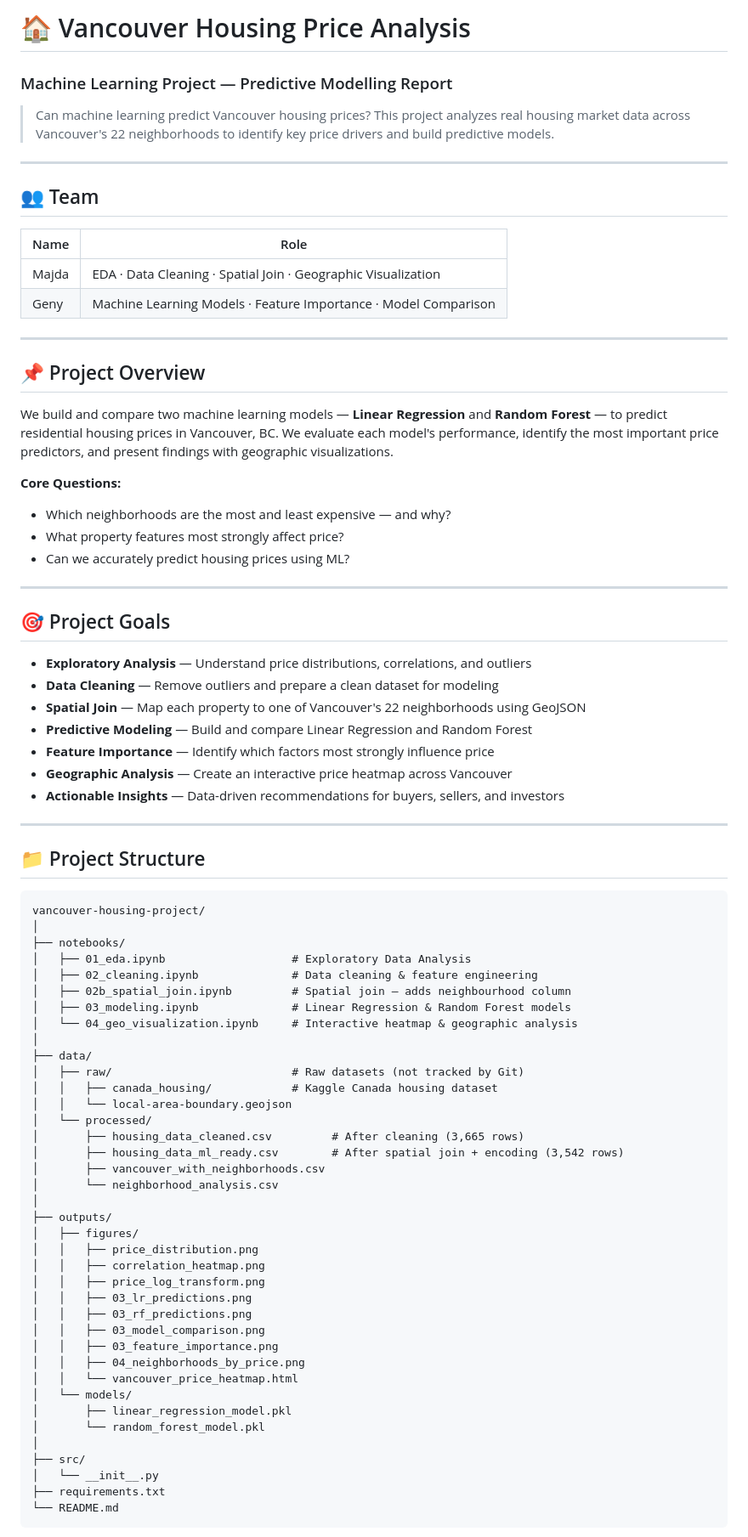
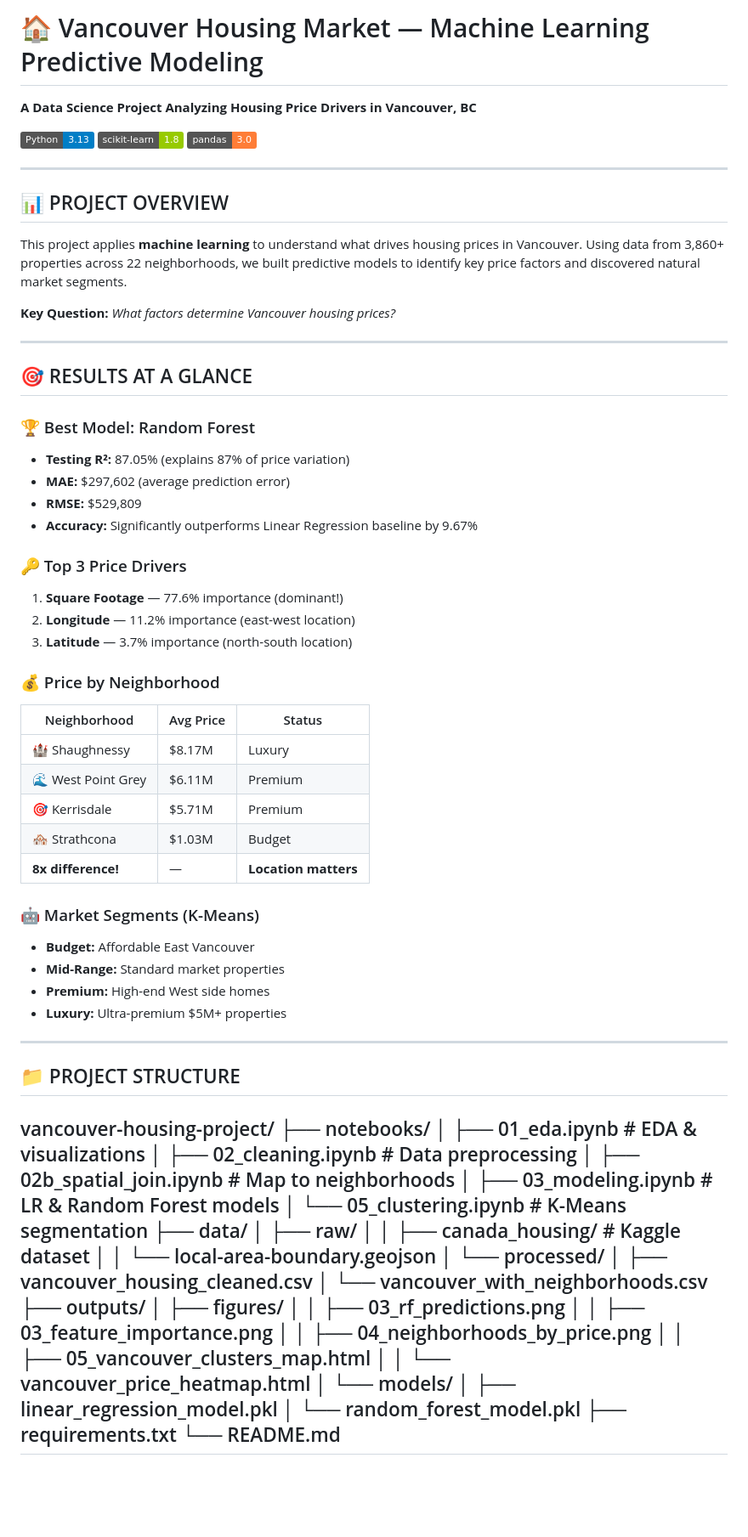
Before and after one commit to majdalinasser9-ux/vancouver-housing-project, a Markdown page: README.md, the part around one of its changes. Shown at 85% size. GitHub-like rendering; badges without logos; blank space fills up the shorter version.

````diff
--- a/README.md
+++ b/README.md
@@ -1,82 +1,75 @@
-# 🏠 Vancouver Housing Price Analysis
-### Machine Learning Project — Predictive Modelling Report
+# 🏠 Vancouver Housing Market — Machine Learning Predictive Modeling
 
-> Can machine learning predict Vancouver housing prices? This project analyzes real housing market data across Vancouver's 22 neighborhoods to identify key price drivers and build predictive models.
+**A Data Science Project Analyzing Housing Price Drivers in Vancouver, BC**
+
+![Python](https://img.shields.io/badge/Python-3.13-blue) ![Scikit-Learn](https://img.shields.io/badge/scikit--learn-1.8-green) ![Pandas](https://img.shields.io/badge/pandas-3.0-orange)
 
 ---
 
-## 👥 Team
+## 📊 PROJECT OVERVIEW
 
-| Name | Role |
-|------|------|
-| Majda | EDA · Data Cleaning · Spatial Join · Geographic Visualization |
-| Geny | Machine Learning Models · Feature Importance · Model Comparison |
+This project applies **machine learning** to understand what drives housing prices in Vancouver. Using data from 3,860+ properties across 22 neighborhoods, we built predictive models to identify key price factors and discovered natural market segments.
+
+**Key Question:** *What factors determine Vancouver housing prices?*
 
 ---
 
-## 📌 Project Overview
+## 🎯 RESULTS AT A GLANCE
 
-We build and compare two machine learning models — **Linear Regression** and **Random Forest** — to predict residential housing prices in Vancouver, BC. We evaluate each model's performance, identify the most important price predictors, and present findings with geographic visualizations.
+### 🏆 Best Model: Random Forest
+- **Testing R²:** 87.05% (explains 87% of price variation)
+- **MAE:** $297,602 (average prediction error)
+- **RMSE:** $529,809
+- **Accuracy:** Significantly outperforms Linear Regression baseline by 9.67%
 
-**Core Questions:**
-- Which neighborhoods are the most and least expensive — and why?
-- What property features most strongly affect price?
-- Can we accurately predict housing prices using ML?
+### 🔑 Top 3 Price Drivers
+1. **Square Footage** — 77.6% importance (dominant!)
+2. **Longitude** — 11.2% importance (east-west location)
+3. **Latitude** — 3.7% importance (north-south location)
+
+### 💰 Price by Neighborhood
+| Neighborhood | Avg Price | Status |
+|---|---|---|
+| 🏰 Shaughnessy | $8.17M | Luxury |
+| 🌊 West Point Grey | $6.11M | Premium |
+| 🎯 Kerrisdale | $5.71M | Premium |
+| 🏘️ Strathcona | $1.03M | Budget |
+| **8x difference!** | — | **Location matters** |
+
+### 🤖 Market Segments (K-Means)
+- **Budget:** Affordable East Vancouver
+- **Mid-Range:** Standard market properties
+- **Premium:** High-end West side homes
+- **Luxury:** Ultra-premium $5M+ properties
 
 ---
 
-## 🎯 Project Goals
-
-- **Exploratory Analysis** — Understand price distributions, correlations, and outliers
-- **Data Cleaning** — Remove outliers and prepare a clean dataset for modeling
-- **Spatial Join** — Map each property to one of Vancouver's 22 neighborhoods using GeoJSON
-- **Predictive Modeling** — Build and compare Linear Regression and Random Forest
-- **Feature Importance** — Identify which factors most strongly influence price
-- **Geographic Analysis** — Create an interactive price heatmap across Vancouver
-- **Actionable Insights** — Data-driven recommendations for buyers, sellers, and investors
-
----
-
-## 📁 Project Structure
-
-```
+## 📁 PROJECT STRUCTURE
 vancouver-housing-project/
-│
 ├── notebooks/
-│   ├── 01_eda.ipynb                   # Exploratory Data Analysis
-│   ├── 02_cleaning.ipynb              # Data cleaning & feature engineering
-│   ├── 02b_spatial_join.ipynb         # Spatial join — adds neighbourhood column
-│   ├── 03_modeling.ipynb              # Linear Regression & Random Forest models
-│   └── 04_geo_visualization.ipynb     # Interactive heatmap & geographic analysis
-│
+│   ├── 01_eda.ipynb                 # EDA & visualizations
+│   ├── 02_cleaning.ipynb            # Data preprocessing
+│   ├── 02b_spatial_join.ipynb       # Map to neighborhoods
+│   ├── 03_modeling.ipynb            # LR & Random Forest models
+│   └── 05_clustering.ipynb          # K-Means segmentation
 ├── data/
-│   ├── raw/                           # Raw datasets (not tracked by Git)
-│   │   ├── canada_housing/            # Kaggle Canada housing dataset
+│   ├── raw/
+│   │   ├── canada_housing/          # Kaggle dataset
 │   │   └── local-area-boundary.geojson
 │   └── processed/
-│       ├── housing_data_cleaned.csv         # After cleaning (3,665 rows)
-│       ├── housing_data_ml_ready.csv        # After spatial join + encoding (3,542 rows)
-│       ├── vancouver_with_neighborhoods.csv
-│       └── neighborhood_analysis.csv
-│
+│       ├── vancouver_housing_cleaned.csv
+│       └── vancouver_with_neighborhoods.csv
 ├── outputs/
 │   ├── figures/
-│   │   ├── price_distribution.png
-│   │   ├── correlation_heatmap.png
-│   │   ├── price_log_transform.png
-│   │   ├── 03_lr_predictions.png
 │   │   ├── 03_rf_predictions.png
-│   │   ├── 03_model_comparison.png
 │   │   ├── 03_feature_importance.png
 │   │   ├── 04_neighborhoods_by_price.png
+│   │   ├── 05_vancouver_clusters_map.html
 │   │   └── vancouver_price_heatmap.html
 │   └── models/
 │       ├── linear_regression_model.pkl
 │       └── random_forest_model.pkl
-│
-├── src/
-│   └── __init__.py
 ├── requirements.txt
 └── README.md
-```
+---
 
````
Also changed, not shown: other parts of README.md (+123 -95 lines).
